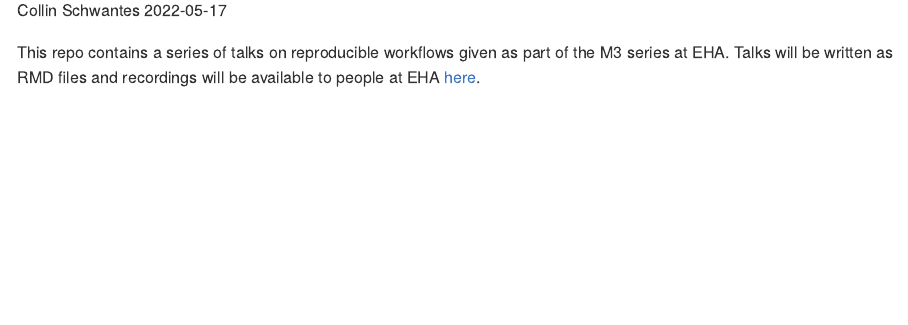
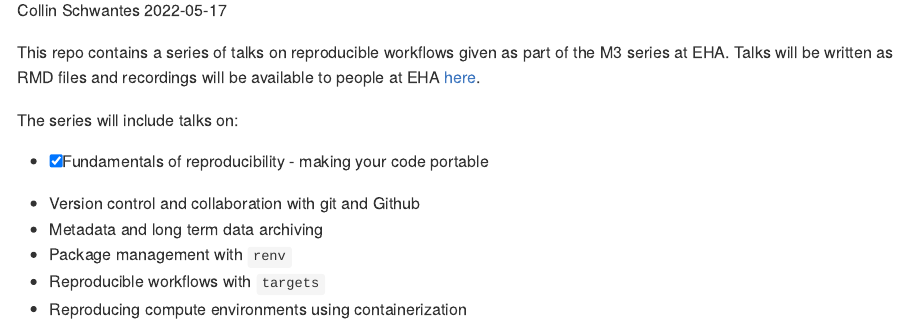
Before and after one commit to ecohealthalliance/building-blocks-of-reproducibility, an R Markdown document (readme.Rmd): the page in a window 1100 px wide, from 110 px down. Rendered offline with R 4.5, knitr and Pandoc, with nearby package versions.

Commit message:
updated readme with plan for future talks

```diff
--- a/readme.Rmd
+++ b/readme.Rmd
@@ -7,3 +7,12 @@ output: github_document
 
 This repo contains a series of talks on reproducible workflows given as
 part of the M3 series at EHA. Talks will be written as RMD files and recordings will be available to people at EHA [here](https://airtable.com/appwlxIzmQx5njRtQ/tbledVCO9MRKkK9MW/viwd5Kt2QVw7lyAKb?blocks=hide).
+
+The series will include talks on:
+
+- [x] Fundamentals of reproducibility - making your code portable
+- Version control and collaboration with git and Github
+- Metadata and long term data archiving
+- Package management with `renv`
+- Reproducible workflows with `targets`
+- Reproducing compute environments using containerization
```
Also changed, not shown: readme.md (added).
